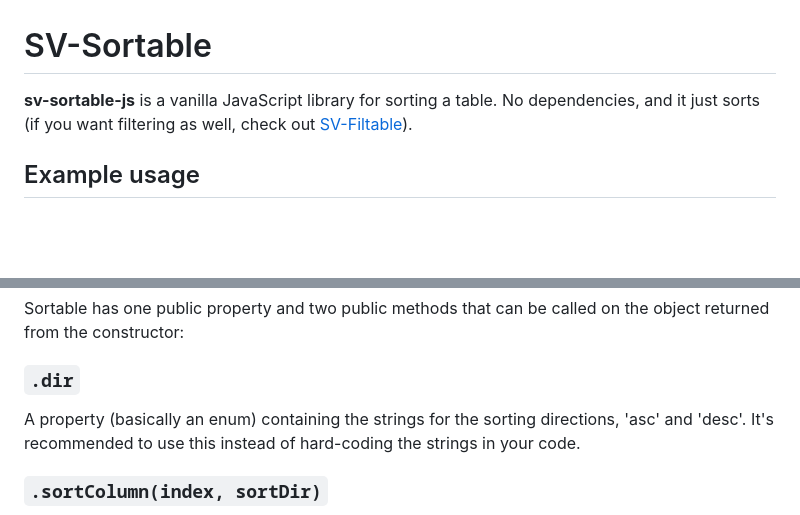
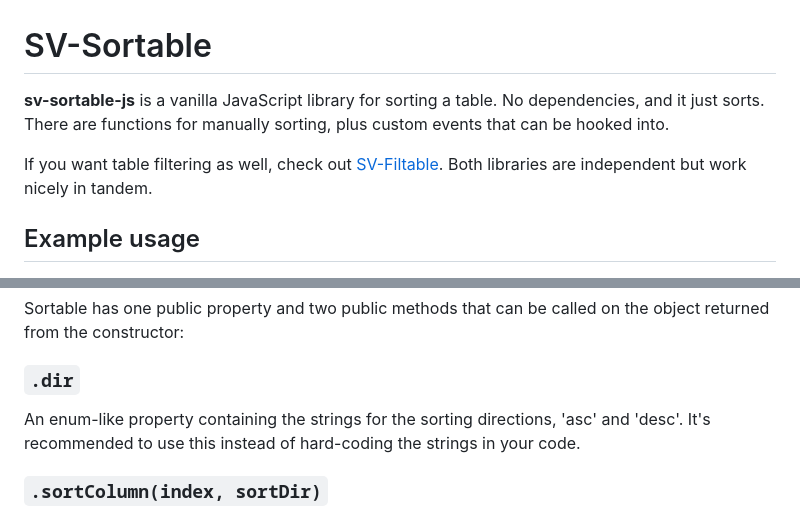
Before and after one commit to svivian/sv-sortable-js, a Markdown page: README.md, 2 parts joined by grey strips. Drawn GitHub-style; blank space fills up the shorter version.

```diff
--- a/README.md
+++ b/README.md
@@ -2,7 +2,9 @@
 SV-Sortable
 =================================================
 
-**sv-sortable-js** is a vanilla JavaScript library for sorting a table. No dependencies, and it just sorts (if you want filtering as well, check out [SV-Filtable](https://github.com/svivian/sv-filtable-js)).
+**sv-sortable-js** is a vanilla JavaScript library for sorting a table. No dependencies, and it just sorts. There are functions for manually sorting, plus custom events that can be hooked into.
+
+If you want table filtering as well, check out [SV-Filtable](https://github.com/svivian/sv-filtable-js). Both libraries are independent but work nicely in tandem.
 
 
 ## Example usage
@@ -119,7 +121,7 @@ Sortable has one public property and two public methods that can be called on th
 
 ### `.dir`
 
-A property (basically an enum) containing the strings for the sorting directions, 'asc' and 'desc'. It's recommended to use this instead of hard-coding the strings in your code.
+An enum-like property containing the strings for the sorting directions, 'asc' and 'desc'. It's recommended to use this instead of hard-coding the strings in your code.
 
 ### `.sortColumn(index, sortDir)`
 
```
